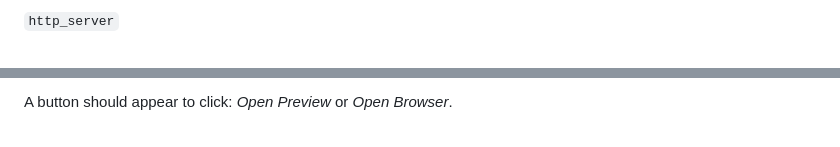
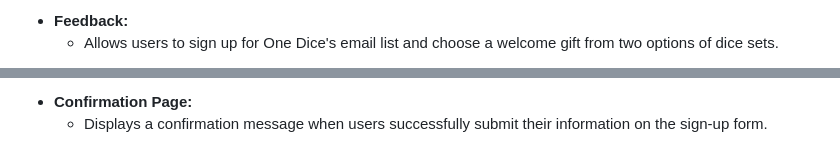
Before and after one commit to Pumpkinpoem/Tolkien-Quizz, a Markdown page: README.md, 2 parts joined by grey strips. Drawn GitHub-style.

```diff
--- a/README.md
+++ b/README.md
@@ -18,3 +19,4 @@ To run a frontend (HTML, CSS, Javascript only) application in Codeanywhere with
 
-`http_server`
+- **Feedback:**
+  - Allows users to sign up for One Dice's email list and choose a welcome gift from two options of dice sets.
 
@@ -22,3 +24,4 @@ To run a backend Python file, type `python3 app.py`, if your Python file is name
 
-A button should appear to click: _Open Preview_ or _Open Browser_.
+- **Confirmation Page:**
+  - Displays a confirmation message when users successfully submit their information on the sign-up form.
 
```
Also changed, not shown: other parts of README.md (+115 -20 lines), assets/favicon/android-chrome-192x192.png (added), assets/favicon/android-chrome-512x512.png (added), assets/favicon/apple-touch-icon.png (added), assets/favicon/favicon-16x16.png (added), assets/favicon/favicon-32x32.png (added), 8 other files.
